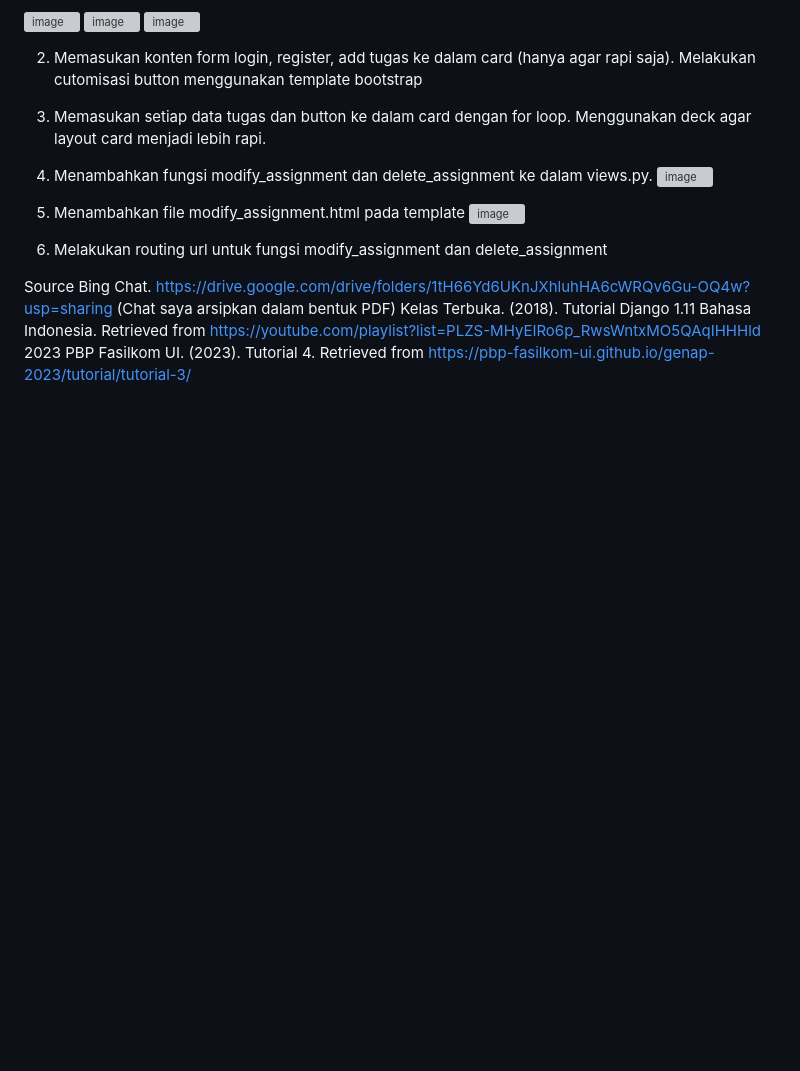
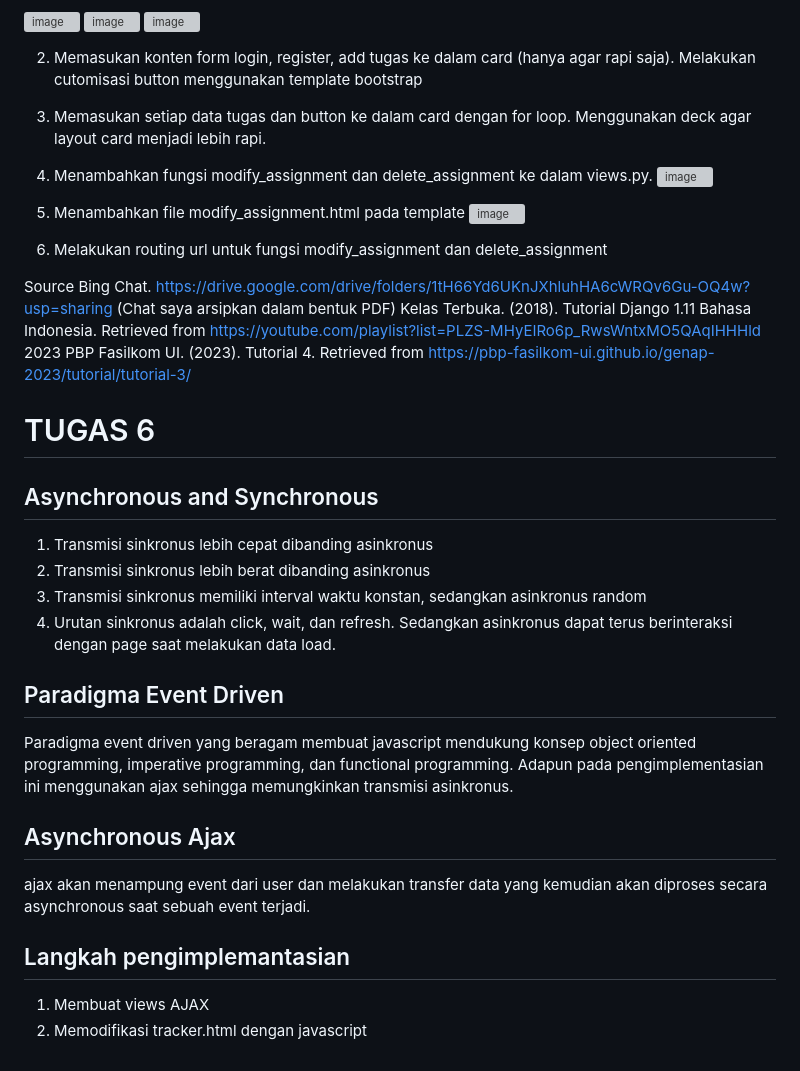
Before and after one commit to newtonty/Tugas2, a Markdown page: README.md, the part around the change. Rendered like a GitHub page; blank space fills up the shorter version; grey boxes are pictures that could not be loaded.

```diff
--- a/README.md
+++ b/README.md
@@ -186,3 +186,20 @@ Source
 Bing Chat. https://drive.google.com/drive/folders/1tH66Yd6UKnJXhluhHA6cWRQv6Gu-OQ4w?usp=sharing (Chat saya arsipkan dalam bentuk PDF)
 Kelas Terbuka. (2018). Tutorial Django 1.11 Bahasa Indonesia. Retrieved from https://youtube.com/playlist?list=PLZS-MHyEIRo6p_RwsWntxMO5QAqIHHHld
 2023 PBP Fasilkom UI. (2023). Tutorial 4. Retrieved from https://pbp-fasilkom-ui.github.io/genap-2023/tutorial/tutorial-3/
+
+# TUGAS 6
+## Asynchronous and Synchronous
+1. Transmisi sinkronus lebih cepat dibanding asinkronus
+2. Transmisi sinkronus lebih berat dibanding asinkronus
+3. Transmisi sinkronus memiliki interval waktu konstan, sedangkan asinkronus random
+4. Urutan sinkronus adalah click, wait, dan refresh. Sedangkan asinkronus dapat terus berinteraksi dengan page saat melakukan data load.
+
+## Paradigma Event Driven
+Paradigma event driven yang beragam membuat javascript mendukung konsep object oriented programming, imperative programming, dan functional programming. Adapun pada pengimplementasian ini menggunakan ajax sehingga memungkinkan transmisi asinkronus.
+
+## Asynchronous Ajax
+ajax akan menampung event dari user dan melakukan transfer data yang kemudian akan diproses secara asynchronous saat sebuah event terjadi.
+
+## Langkah pengimplemantasian
+1. Membuat views AJAX
+2. Memodifikasi tracker.html dengan javascript
```
